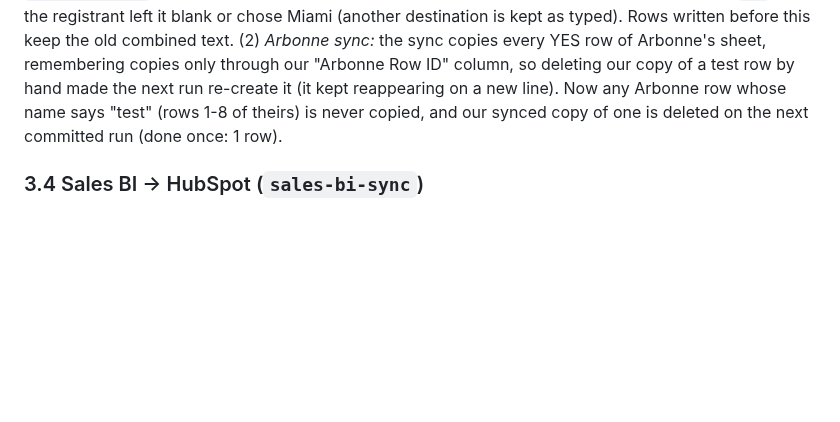
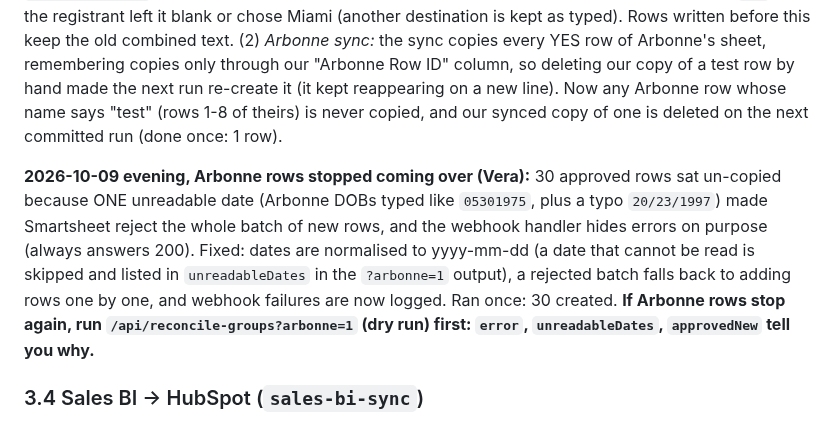
Before and after one commit to NehmanDevelops/Kensington-group-form, a Markdown page: PROJECT_HANDOFF.md, the part around the change. Rendered like a GitHub page; blank space fills up the shorter version.

Commit message:
Handoff: Arbonne rows stopped coming over (bad date blocked the batch)
Co-Authored-By: Claude Sonnet 5.5 <noreply@anthropic.com>

```diff
--- a/PROJECT_HANDOFF.md
+++ b/PROJECT_HANDOFF.md
@@ -94,6 +94,8 @@ All repos are under GitHub user `NehmanDevelops`. Deploys are on Vercel (`vercel
 
 **2026-10-09 fixes (Vera):** (1) *Swoogo parser:* for Swoogo alerts only (recognised by wording like "Kensington Group ID" / "someone has registered with travel", since the body never says "swoogo") the master's **Departure Airport** column now gets only the departure airport, and the new mapping `arrival_airport` -> **Arriving Airport** (col 5389074362044292, master sheet only) is autofilled `MIA` when the registrant left it blank or chose Miami (another destination is kept as typed). Rows written before this keep the old combined text. (2) *Arbonne sync:* the sync copies every YES row of Arbonne's sheet, remembering copies only through our "Arbonne Row ID" column, so deleting our copy of a test row by hand made the next run re-create it (it kept reappearing on a new line). Now any Arbonne row whose name says "test" (rows 1-8 of theirs) is never copied, and our synced copy of one is deleted on the next committed run (done once: 1 row).
 
+**2026-10-09 evening, Arbonne rows stopped coming over (Vera):** 30 approved rows sat un-copied because ONE unreadable date (Arbonne DOBs typed like `05301975`, plus a typo `20/23/1997`) made Smartsheet reject the whole batch of new rows, and the webhook handler hides errors on purpose (always answers 200). Fixed: dates are normalised to yyyy-mm-dd (a date that cannot be read is skipped and listed in `unreadableDates` in the `?arbonne=1` output), a rejected batch falls back to adding rows one by one, and webhook failures are now logged. Ran once: 30 created. **If Arbonne rows stop again, run `/api/reconcile-groups?arbonne=1` (dry run) first: `error`, `unreadableDates`, `approvedNew` tell you why.**
+
 ### 3.4 Sales BI → HubSpot (`sales-bi-sync`)
 **Added 2026-10-09 (Jos asked):** three more company properties: *Sales - Month to Date* (`sales__month_to_date`), *Margin - Month to Date* (`margin__month_to_date`, percent-formatted like the FYTD one, so store a fraction) and *Annual Contracted Sales Value* (`annual_contracted_sales_value`, from the report's measure `[Annual Contracted Sales Value]` in the Clients table, no date filter; its total, $75,316,786, matches the report). Month to date = the 1st of this month through yesterday, refreshed by the new **daily** job `.github/workflows/daily-mtd.yml` (`MODE=mtd`); the monthly job still owns Fiscal YTD. Contracted value is written by both jobs. `scripts/create-properties.mjs` + `setup-properties.yml` created the properties (idempotent). First live run: 82 companies; contracted value matched $48.9M of $75.3M, the rest are clients whose names do not match a HubSpot company (add aliases). New properties must also be added to the HubSpot company card layout by an admin to show on the record.
 
```
